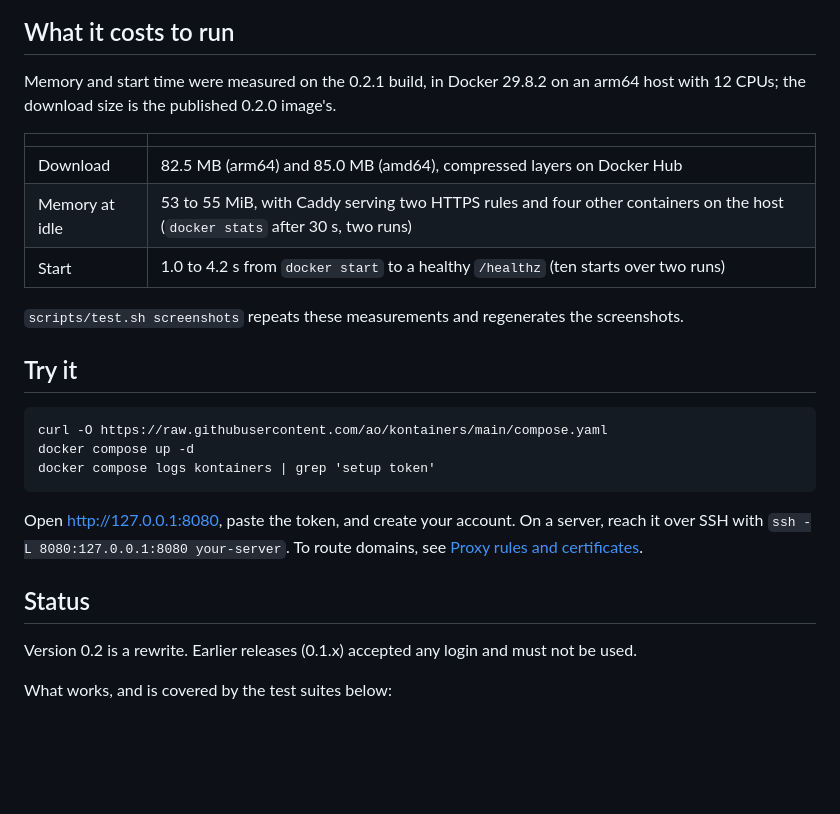
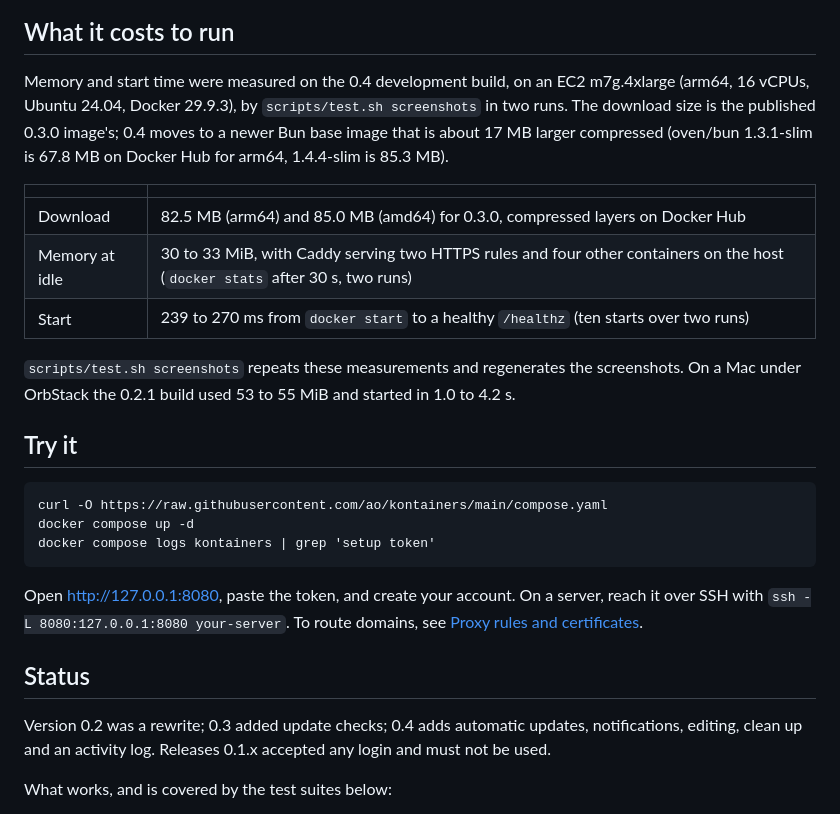
Before and after one commit to ao/kontainers, a Markdown page: README.md, the part around one of its changes. Drawn GitHub-style; blank space fills up the shorter version.

```diff
--- a/README.md
+++ b/README.md
@@ -28,16 +34,19 @@ remove itself. The Security section below lists every default.
 
 ## What it costs to run
 
-Memory and start time were measured on the 0.2.1 build, in Docker 29.8.2 on an arm64 host with
-12 CPUs; the download size is the published 0.2.0 image's.
+Memory and start time were measured on the 0.4 development build, on an EC2 m7g.4xlarge (arm64,
+16 vCPUs, Ubuntu 24.04, Docker 29.9.3), by `scripts/test.sh screenshots` in two runs. The download
+size is the published 0.3.0 image's; 0.4 moves to a newer Bun base image that is about 17 MB larger
+compressed (oven/bun 1.3.1-slim is 67.8 MB on Docker Hub for arm64, 1.4.4-slim is 85.3 MB).
 
 | | |
 |---|---|
-| Download | 82.5 MB (arm64) and 85.0 MB (amd64), compressed layers on Docker Hub |
-| Memory at idle | 53 to 55 MiB, with Caddy serving two HTTPS rules and four other containers on the host (`docker stats` after 30 s, two runs) |
-| Start | 1.0 to 4.2 s from `docker start` to a healthy `/healthz` (ten starts over two runs) |
+| Download | 82.5 MB (arm64) and 85.0 MB (amd64) for 0.3.0, compressed layers on Docker Hub |
+| Memory at idle | 30 to 33 MiB, with Caddy serving two HTTPS rules and four other containers on the host (`docker stats` after 30 s, two runs) |
+| Start | 239 to 270 ms from `docker start` to a healthy `/healthz` (ten starts over two runs) |
 
-`scripts/test.sh screenshots` repeats these measurements and regenerates the screenshots.
+`scripts/test.sh screenshots` repeats these measurements and regenerates the screenshots. On a
+Mac under OrbStack the 0.2.1 build used 53 to 55 MiB and started in 1.0 to 4.2 s.
 
 ## Try it
 
@@ -51,7 +60,8 @@ SSH with `ssh -L 8080:127.0.0.1:8080 your-server`. To route domains, see
 
 ## Status
 
-Version 0.2 is a rewrite. Earlier releases (0.1.x) accepted any login and must not be used.
+Version 0.2 was a rewrite; 0.3 added update checks; 0.4 adds automatic updates, notifications,
+editing, clean up and an activity log. Releases 0.1.x accepted any login and must not be used.
 
 What works, and is covered by the test suites below:
 
```
Also changed, not shown: other parts of README.md (+8 -2 lines), docs/screenshots/container.png, docs/screenshots/containers-dark.png, docs/screenshots/containers.png, docs/screenshots/images.png, docs/screenshots/new-container.png, docs/screenshots/proxy.png, 2 other files.
